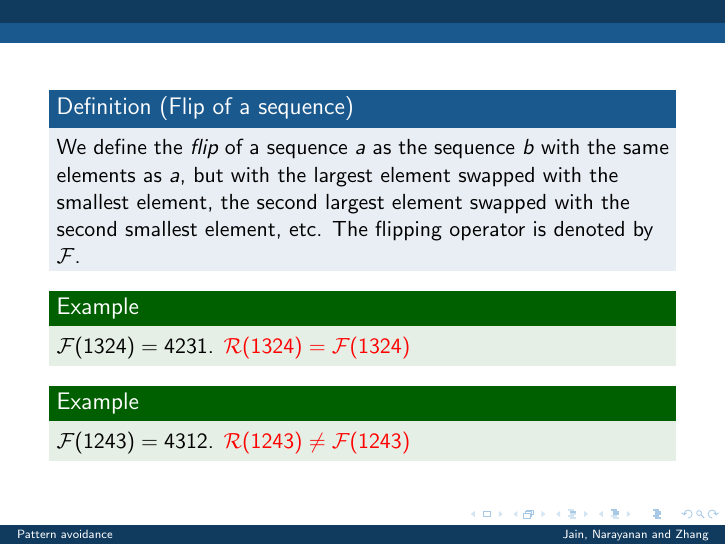
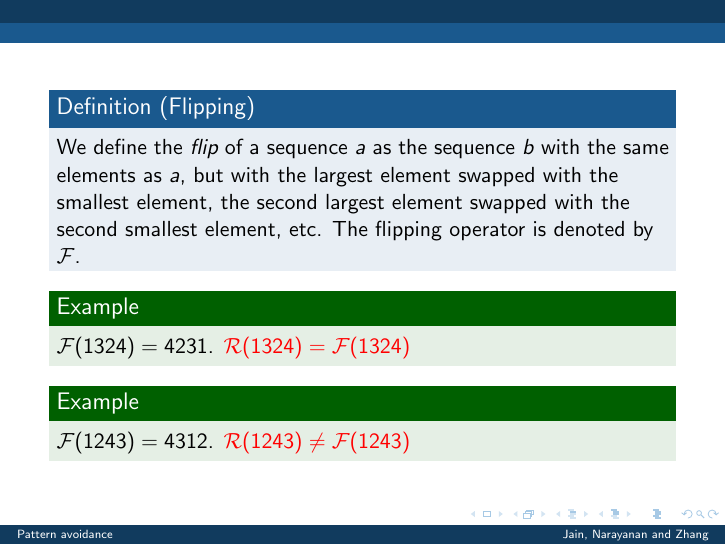
Before and after one commit to deepakn94/projects, LaTeX slides (presentation/presentation.tex): page 15 of 31. Compiled offline with pdfLaTeX.

Commit message:
Minor change

```diff
--- a/presentation/presentation.tex
+++ b/presentation/presentation.tex
@@ -329,7 +329,7 @@ For a permutation $\pi$, $s_n(\pi)=s_n(\mathcal{R}(\pi))$.
 
 
 \begin{frame}
-\begin{definition}[Flip of a sequence]
+\begin{definition}[Flipping]
 We define the \emph{flip} of a sequence $a$ as the sequence $b$ with the same elements as $a$, but with the largest element swapped with the smallest element, the second largest element swapped with the second smallest element, etc.  The flipping operator is denoted by $\mathcal{F}$.
 \end{definition}
 
@@ -344,7 +344,7 @@ $\mathcal{F}(1243)=4312$.
 \end{frame}
 
 \begin{frame}
-\begin{definition}[Flip of a sequence]
+\begin{definition}[Flipping]
 We define the \emph{flip} of a sequence $a$ as the sequence $b$ with the same elements as $a$, but with the largest element swapped with the smallest element, the second largest element swapped with the second smallest element, etc.  The flipping operator is denoted by $\mathcal{F}$.
 \end{definition}
 
```
